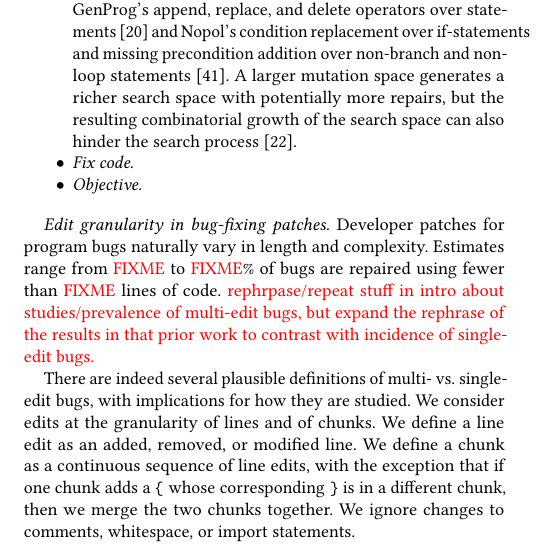
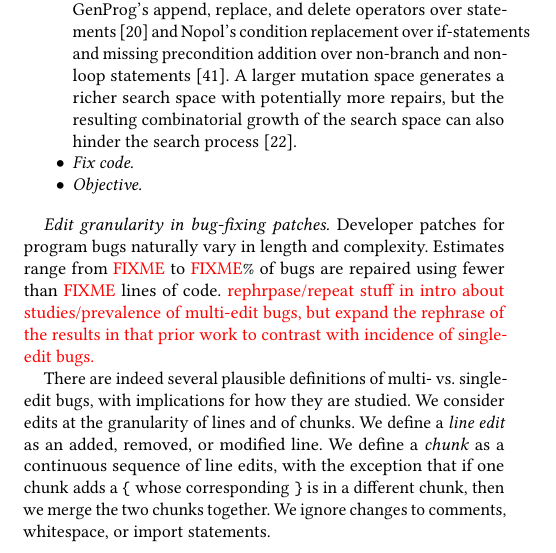
Before and after one commit to squaresLab/MultiEdit_Experiments, a LaTeX paper (paper/fse2020-multi-edit-bugs.tex): part of one column of page 2 of 10, cut so that both start at the same text. Compiled offline with pdfLaTeX.

Commit message:
emphasize line edit and chunk in their definitions

```diff
--- a/paper/fse2020-multi-edit-bugs.tex
+++ b/paper/fse2020-multi-edit-bugs.tex
@@ -284,8 +284,8 @@ program bugs naturally vary in length and complexity.  Estimates range from
 
 There are indeed several plausible definitions of multi- vs. single-edit bugs,
 with implications for how they are studied.  We consider edits at the granularity
-of lines and of chunks. We define a line edit as an added, removed, or modified
-line. We define a chunk as a continuous sequence of line edits, with the exception
+of lines and of chunks. We define a \emph{line~edit} as an added, removed, or modified
+line. We define a \emph{chunk} as a continuous sequence of line edits, with the exception
 that if one chunk adds a \texttt{\{} whose corresponding \texttt{\}} is in a different chunk,
 then we merge the two chunks together.
 We ignore changes to comments, whitespace, or import statements.
```
